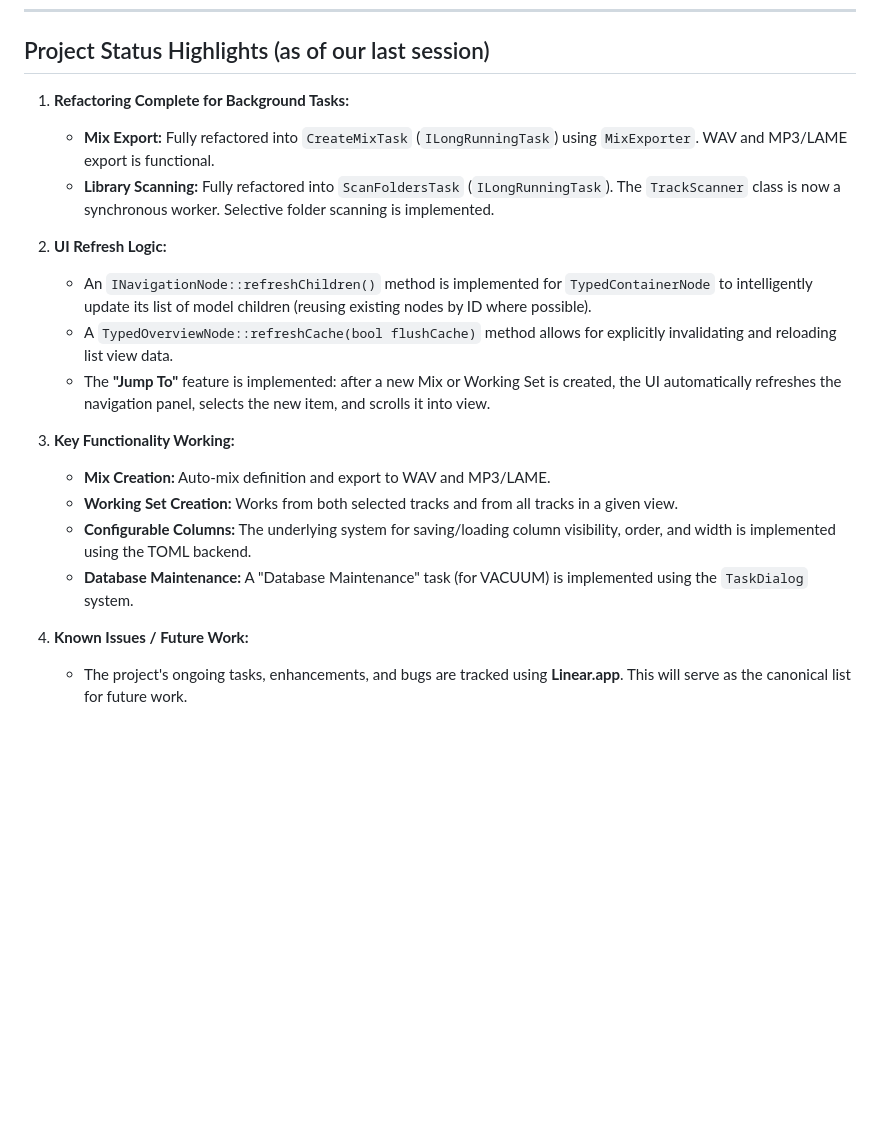
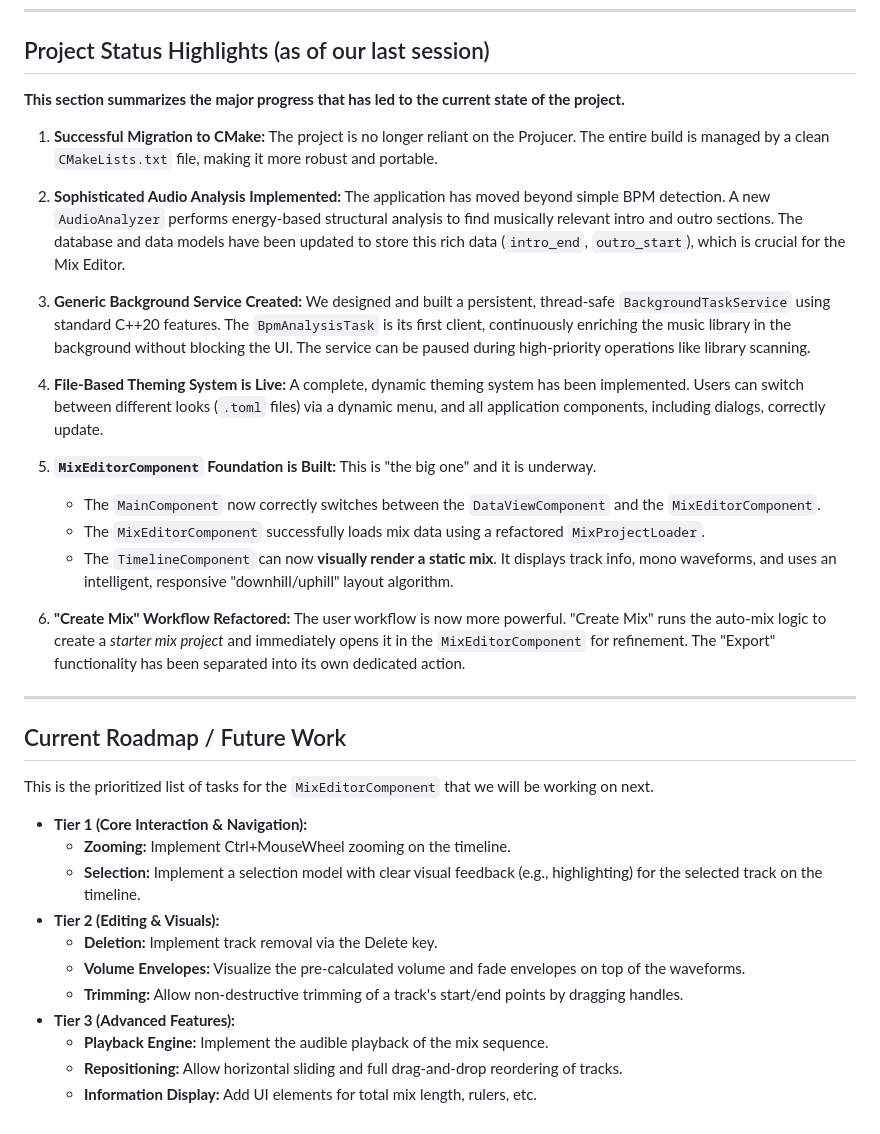
Before and after one commit to gersonkurz/jucyaudio, a Markdown page: prompt.md, the part around the change printed below. Drawn GitHub-style; blank space fills up the shorter version.

```diff
--- a/prompt.md
+++ b/prompt.md
@@ -60,20 +59,37 @@
 
 ## Project Status Highlights (as of our last session)
 
-1.  **Refactoring Complete for Background Tasks:**
-    *   **Mix Export:** Fully refactored into `CreateMixTask` (`ILongRunningTask`) using `MixExporter`. WAV and MP3/LAME export is functional.
-    *   **Library Scanning:** Fully refactored into `ScanFoldersTask` (`ILongRunningTask`). The `TrackScanner` class is now a synchronous worker. Selective folder scanning is implemented.
+**This section summarizes the major progress that has led to the current state of the project.**
 
-2.  **UI Refresh Logic:**
-    *   An `INavigationNode::refreshChildren()` method is implemented for `TypedContainerNode` to intelligently update its list of model children (reusing existing nodes by ID where possible).
-    *   A `TypedOverviewNode::refreshCache(bool flushCache)` method allows for explicitly invalidating and reloading list view data.
-    *   The **"Jump To"** feature is implemented: after a new Mix or Working Set is created, the UI automatically refreshes the navigation panel, selects the new item, and scrolls it into view.
+1.  **Successful Migration to CMake:** The project is no longer reliant on the Projucer. The entire build is managed by a clean `CMakeLists.txt` file, making it more robust and portable.
 
-3.  **Key Functionality Working:**
-    *   **Mix Creation:** Auto-mix definition and export to WAV and MP3/LAME.
-    *   **Working Set Creation:** Works from both selected tracks and from all tracks in a given view.
-    *   **Configurable Columns:** The underlying system for saving/loading column visibility, order, and width is implemented using the TOML backend.
-    *   **Database Maintenance:** A "Database Maintenance" task (for VACUUM) is implemented using the `TaskDialog` system.
+2.  **Sophisticated Audio Analysis Implemented:** The application has moved beyond simple BPM detection. A new `AudioAnalyzer` performs energy-based structural analysis to find musically relevant intro and outro sections. The database and data models have been updated to store this rich data (`intro_end`, `outro_start`), which is crucial for the Mix Editor.
 
-4.  **Known Issues / Future Work:**
-    *   The project's ongoing tasks, enhancements, and bugs are tracked using **Linear.app**. This will serve as the canonical list for future work.
+3.  **Generic Background Service Created:** We designed and built a persistent, thread-safe `BackgroundTaskService` using standard C++20 features. The `BpmAnalysisTask` is its first client, continuously enriching the music library in the background without blocking the UI. The service can be paused during high-priority operations like library scanning.
+
+4.  **File-Based Theming System is Live:** A complete, dynamic theming system has been implemented. Users can switch between different looks (`.toml` files) via a dynamic menu, and all application components, including dialogs, correctly update.
+
+5.  **`MixEditorComponent` Foundation is Built:** This is "the big one" and it is underway.
+    *   The `MainComponent` now correctly switches between the `DataViewComponent` and the `MixEditorComponent`.
+    *   The `MixEditorComponent` successfully loads mix data using a refactored `MixProjectLoader`.
+    *   The `TimelineComponent` can now **visually render a static mix**. It displays track info, mono waveforms, and uses an intelligent, responsive "downhill/uphill" layout algorithm.
+
+6.  **"Create Mix" Workflow Refactored:** The user workflow is now more powerful. "Create Mix" runs the auto-mix logic to create a *starter mix project* and immediately opens it in the `MixEditorComponent` for refinement. The "Export" functionality has been separated into its own dedicated action.
+
+---
+
+## Current Roadmap / Future Work
+
+This is the prioritized list of tasks for the `MixEditorComponent` that we will be working on next.
+
+*   **Tier 1 (Core Interaction & Navigation):**
+    *   **Zooming:** Implement Ctrl+MouseWheel zooming on the timeline.
+    *   **Selection:** Implement a selection model with clear visual feedback (e.g., highlighting) for the selected track on the timeline.
+*   **Tier 2 (Editing & Visuals):**
+    *   **Deletion:** Implement track removal via the Delete key.
+    *   **Volume Envelopes:** Visualize the pre-calculated volume and fade envelopes on top of the waveforms.
+    *   **Trimming:** Allow non-destructive trimming of a track's start/end points by dragging handles.
+*   **Tier 3 (Advanced Features):**
+    *   **Playback Engine:** Implement the audible playback of the mix sequence.
+    *   **Repositioning:** Allow horizontal sliding and full drag-and-drop reordering of tracks.
+    *   **Information Display:** Add UI elements for total mix length, rulers, etc.
```
Also changed, not shown: other parts of prompt.md (+32 -33 lines).
